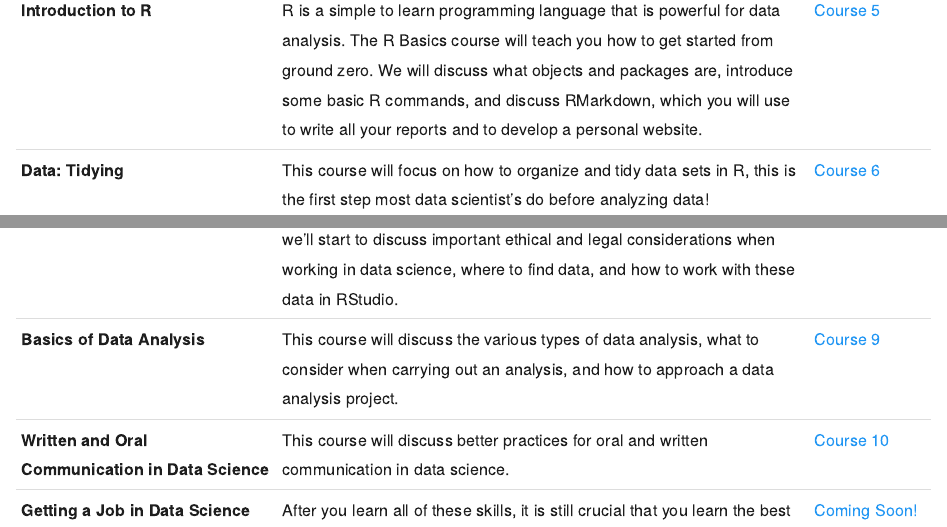
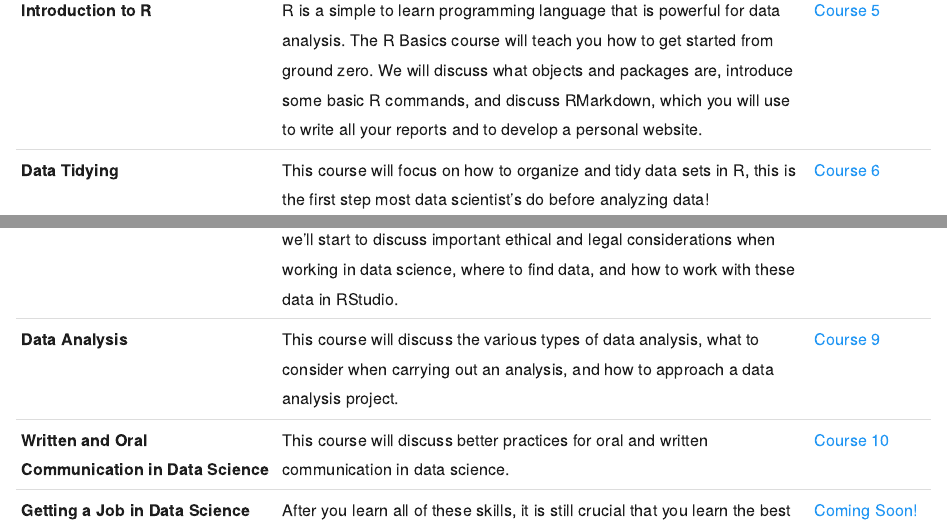
Before and after one commit to jhudsl/chromebookdatascience, an R Markdown document (curriculum.Rmd): the page in a window 1100 px wide, from 940 px down, and a second part further down, joined at a grey line. The pictures show the output file curriculum.html that the author committed with the source, opened offline; library style sheets and scripts come from the installed R packages.

Commit message:
fix two course names

```diff
--- a/curriculum.Rmd
+++ b/curriculum.Rmd
@@ -13,9 +13,9 @@ Class | Course Description | Leanpub Link
 **Organizing Data Science Projects** | Projects are central to the role of any data scientist. These lessons will discuss how to organize projects and the files that are part of each project and will introduce you to Markdown, a simple way to compile text documents to a standard format. | [Course 3](https://leanpub.com/universities/courses/jhu/organizingdatascienceprojects)
 **Version Control** | Github is the world's most popular version control website. With GitHub and Markdown, they provide a powerful way for you to get your code out to the world. In this course, we will tour GitHub, discussing the basic features of the website, what a repository is, and how to work with repositories on GitHub. | [Course 4](https://leanpub.com/universities/courses/jhu/version-control)
 **Introduction to R** | R is a simple to learn programming language that is powerful for data analysis. The R Basics course will teach you how to get started from ground zero. We will discuss what objects and packages are, introduce some basic R commands, and discuss RMarkdown, which you will use to write all your reports and to develop a personal website. | [Course 5](https://leanpub.com/universities/courses/jhu/introduction-to-r)
-**Data: Tidying** | This course will focus on how to organize and tidy data sets in R, this is the first step most data scientist's do before analyzing data! | [Course 6](https://leanpub.com/universities/courses/jhu/data-tidying)
+**Data Tidying** | This course will focus on how to organize and tidy data sets in R, this is the first step most data scientist's do before analyzing data! | [Course 6](https://leanpub.com/universities/courses/jhu/data-tidying)
 **Data Visualization** | This course will cover the different types of visualation most commonly used by data scientists as well as how to make these different plots in R. We will cover how to make basic tables and figures as well as how to make interactive graphics. | [Course 7](https://leanpub.com/universities/courses/jhu/data-visualization)
 **Getting Data** | Data is often misunderstood in both subject and application. The Data course will focus on understanding what data is, what the data you'll encounter will look like, and how to analyze and use data. Additionally, we'll start to discuss important ethical and legal considerations when working in data science, where to find data, and how to work with these data in RStudio. | [Course 8](https://leanpub.com/universities/courses/jhu/getting-data)
-**Basics of Data Analysis** | This course will discuss the various types of data analysis, what to consider when carrying out an analysis, and how to approach a data analysis project. | [Course 9](https://leanpub.com/universities/courses/jhu/dataanalysis)
+**Data Analysis** | This course will discuss the various types of data analysis, what to consider when carrying out an analysis, and how to approach a data analysis project. | [Course 9](https://leanpub.com/universities/courses/jhu/dataanalysis)
 **Written and Oral Communication in Data Science** | This course will discuss better practices for oral and written communication in data science.| [Course 10](https://leanpub.com/universities/courses/jhu/writtenandoralcommunicationindatascience)
 **Getting a Job in Data Science** | After you learn all of these skills, it is still crucial that you learn the best ways to network and get a job in data science. This course will focus on so-called soft skills on how to give presentations, how to present yourself in the online community, how to network, and how to do data science interviews. | [Coming Soon!]()
```
Also changed, not shown: curriculum.html.
